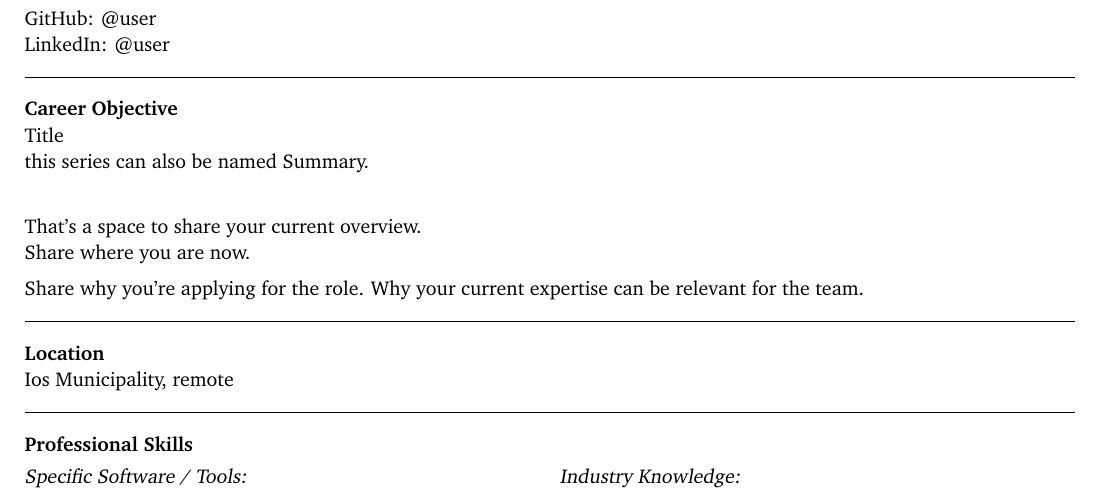
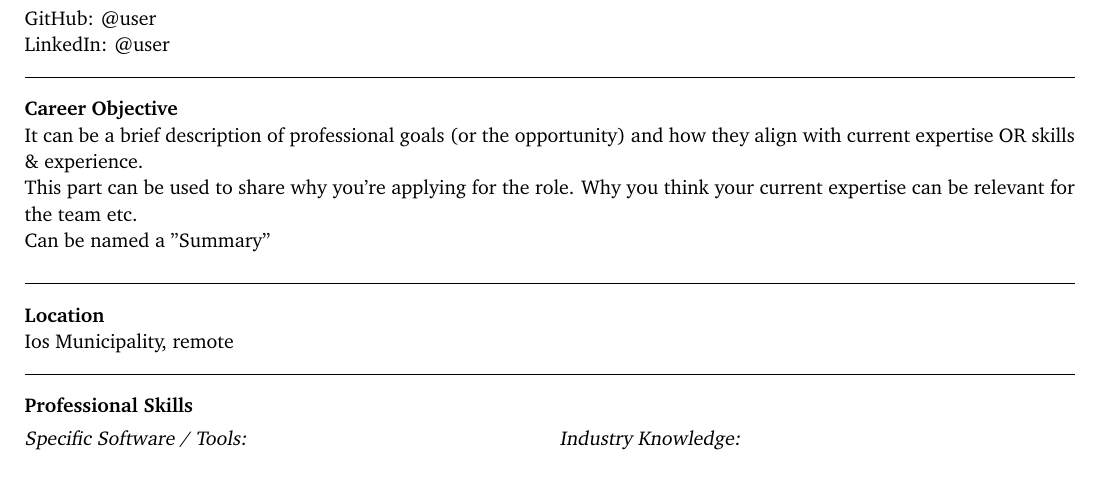
Before and after one commit to unoSpheniscusHumboldti/Homer, a LaTeX CV (CV_general.tex): part of page 1 of 2, cut so that both start at the same text. Compiled offline with pdfLaTeX.

Commit message:
made changes in description of 'Career Objective' section. Described the purpose of the section.
Signed-off-by: unoSpheniscusHumboldti <svetla.ostruzina@protonmail.com>

```diff
--- a/CV_general.tex
+++ b/CV_general.tex
@@ -78,12 +78,9 @@ LinkedIn:
 \bfseries
 Career Objective \\
 \mdseries
-Title \\
-this series can also be named Summary.\\
-
-That's a space to share your current overview. \\
-Share where you are now. \\[5pt]
-Share why you're applying for the role. Why your current expertise can be relevant for the team. \\
+It can be a brief description of professional goals (or the opportunity) and how they align with current expertise OR skills \& experience. \\
+This part can be used to share why you're applying for the role. Why you think your current expertise can be relevant for the team etc. \\
+Can be named  a "Summary" \\[5pt]
 \rule{\textwidth}{0.4pt}
 
 \bfseries
```
